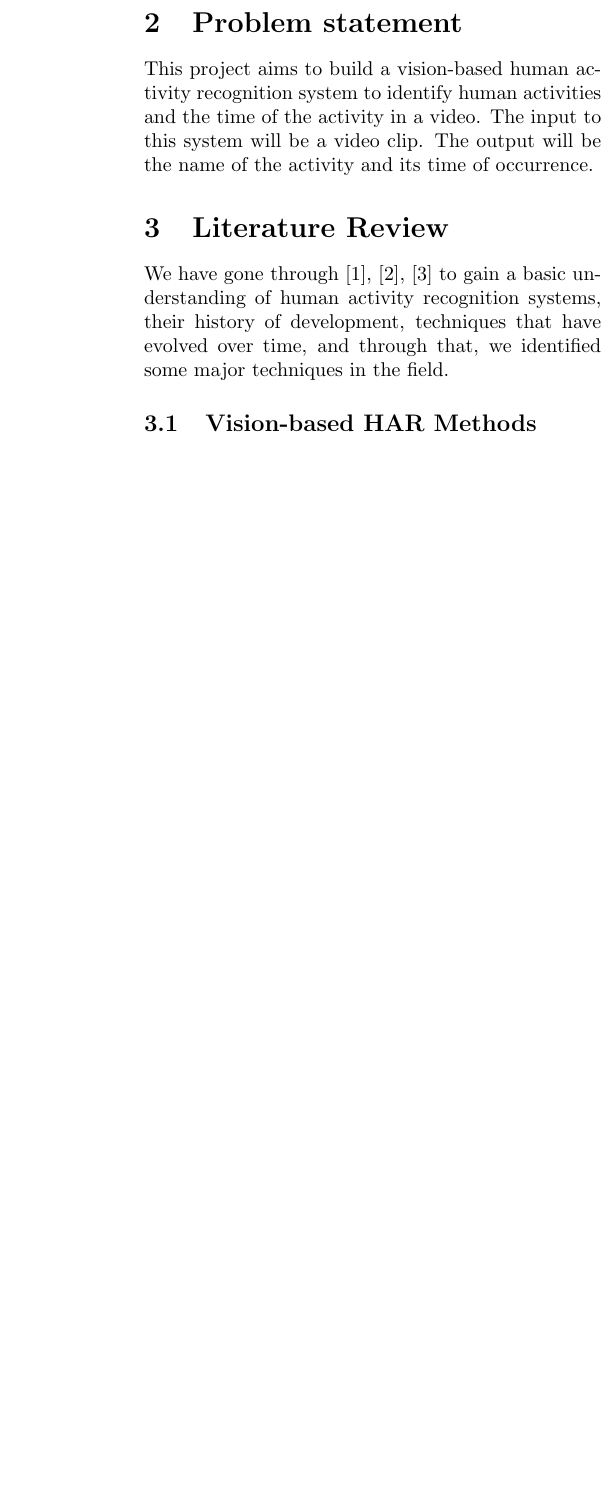
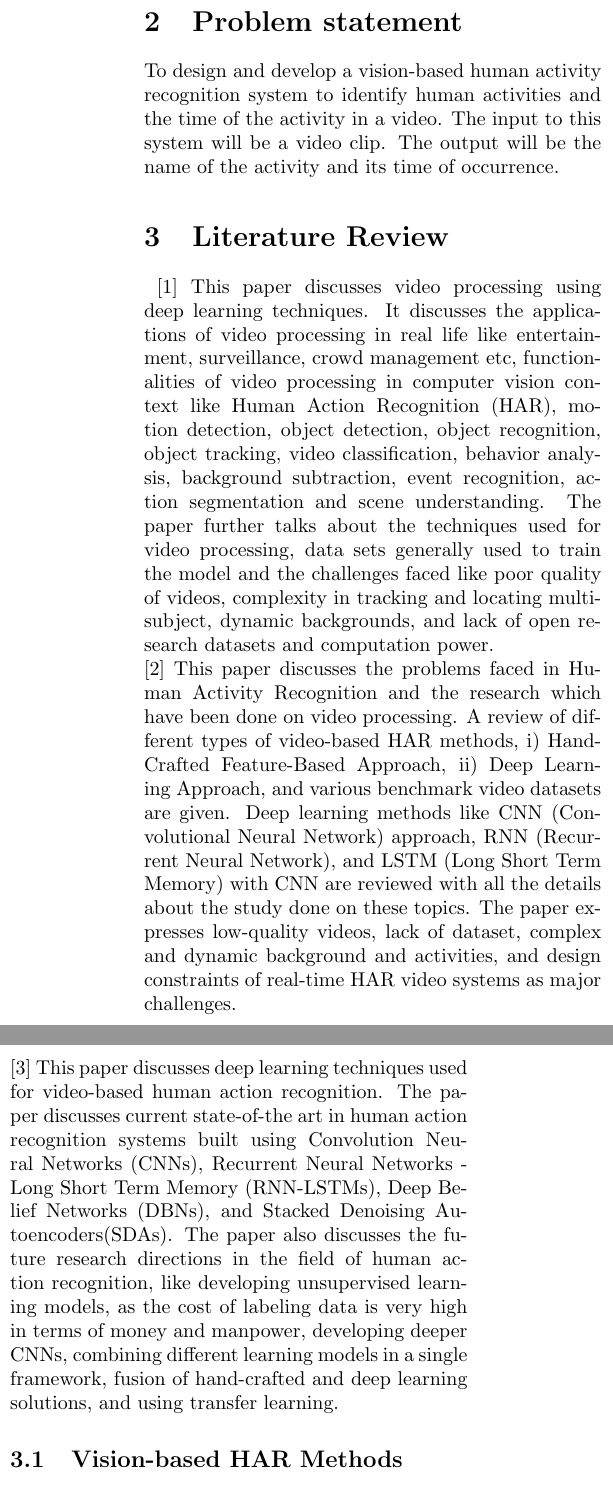
Before and after one commit to aktgb31/Human-Activity-Recognition-using-Deep-Learning, a LaTeX document (Mid Sem Report/project template.tex): part of one column of page 3 of 4 before the commit and two parts of the columns of page 3 of 5 after it, the two joined at a grey line, cut so that both start at the same text, the shorter picture padded with empty space. Compiled offline with pdfLaTeX.

Commit message:
Fixed changes suggested.

```diff
--- a/Mid Sem Report/project template.tex
+++ b/Mid Sem Report/project template.tex
@@ -110,20 +97,30 @@ from another non-target human in the view angle. For sensors, there is no limita
 \section{Problem statement}
-This project aims to build a vision-based human activity recognition system to identify human activities and the time of the activity in a video. The input to this system
+To design and develop a vision-based human activity recognition system to identify human activities and the time of the activity in a video. The input to this system
 will be a video clip. The output will be the name of the activity and its time of occurrence.
 
 \section{Literature Review}
-We have gone through \cite{b1}, \cite{b2}, \cite{b3} to gain a basic understanding of human activity recognition systems, their history of development, techniques that
-have evolved over time, and through that, we identified some major techniques in the field.
+\cite{b1} This paper discusses video processing using deep learning techniques. It discusses the applications of video processing in real life like entertainment, surveillance, crowd
+management etc, functionalities of video processing in computer vision context like Human Action Recognition (HAR), motion detection, object detection, object recognition, object tracking,
+video classification, behavior analysis, background subtraction, event recognition, action segmentation and scene understanding. The paper further talks about the techniques used for video processing,
+data sets generally used to train the model and the challenges faced like poor quality of videos, complexity in tracking and locating multisubject, dynamic backgrounds, and lack of open research
+datasets and computation power.\\
+\cite{b2} This paper discusses the problems faced in Human Activity Recognition and the research which have been done on video processing.
+A review of different types of video-based HAR methods, i) HandCrafted Feature-Based Approach, ii) Deep Learning Approach, and various benchmark video datasets are given.
+Deep learning methods like CNN (Convolutional Neural Network) approach, RNN (Recurrent Neural Network), and LSTM (Long Short Term Memory) with CNN are reviewed with all the details
+about the study done on these topics. The paper expresses low-quality videos, lack of dataset, complex and dynamic background and activities, and design constraints of real-time HAR video systems
+as major challenges.\\
+\cite{b3} This paper discusses deep learning techniques used for video-based human action recognition. The paper discusses current state-of-the art in human action recognition
+systems built using Convolution Neural Networks (CNNs), Recurrent Neural Networks - Long Short Term Memory (RNN-LSTMs), Deep Belief Networks (DBNs), and Stacked Denoising Autoencoders(SDAs).
+The paper also discusses the future research directions in the field of human action recognition, like developing unsupervised learning models, as the cost of labeling data is very high
+in terms of money and manpower, developing deeper CNNs, combining different learning models in a single framework, fusion of hand-crafted and deep learning solutions, and using transfer learning.
 
 \subsection{Vision-based HAR Methods}
 Researchers have presented many handcrafted feature-based and deep learning-based approaches over the decade. However, deep learning-based HAR techniques are used over
 the handcrafted-feature-based approach because in the latter, the commonly used extractors are developed based on a specific dataset, and the extractors are database-biased, general
-purpose feature extraction ability is absent, and it is a labor-intensive and time-consuming technique.
-
+purpose feature extraction ability is absent, and it is a labor-intensive and time-consuming technique.\\
 CNNs are one of the most popular neural deep learning models used to process visual data and are used for image processing. One significant benefit of CNNs
 is that they can operate directly on raw data without requiring any hand-crafted feature extraction. A video can be divided into a sequence of images, and CNN
 can be applied to each of the images. The two-stream convolutional network proposed by Sismonyan and Zisserman \cite{b4} has shown strong performance
 for human action recognition in videos. This model is a two-stream architecture including the spatial stream and the temporal stream, where each stream is executed by a
 CNN. The first stream recognizes actions from a single frame, while the second recognizes actions from motion information of multi-frame optical flow. These two streams
 are then combined for the classification task. It showed a very good performance with limited training data. However, the two-stream architecture is not applicable for human
-activity recognition in live video cameras due to higher computational complexity.
```
Also changed, not shown: Mid Sem Report/project template.pdf, Mid Sem Report/project template.tex (48 more changed lines), 6 other files. Lines whose indentation alone changed are shown as unchanged.
